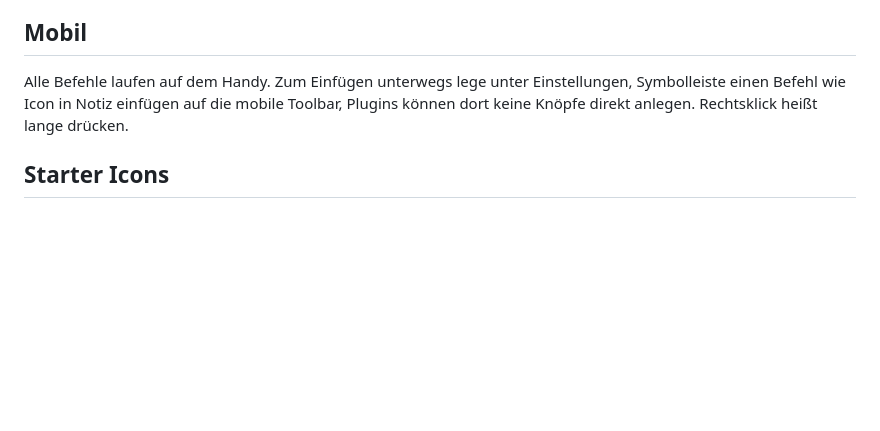
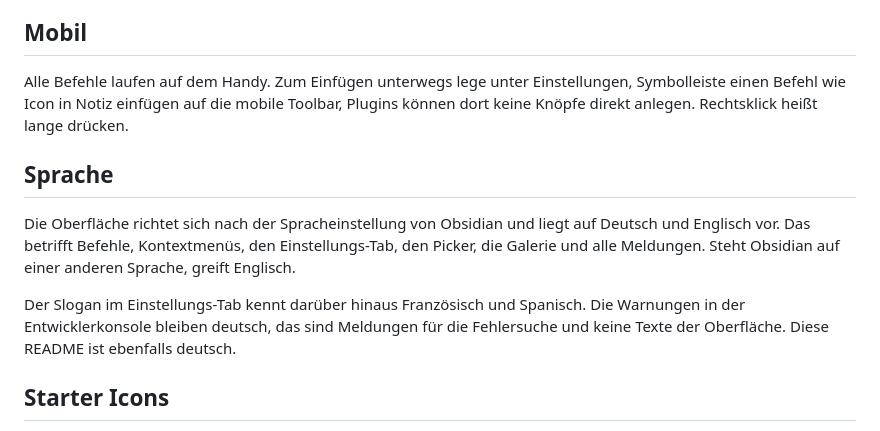
Before and after one commit to ArnaudFeld/my-obsidian-icons, a Markdown page: README.md, the part around the change. GitHub-like rendering; blank space fills up the shorter version.

Commit message:
0.0.9: README um Abschnitt zur Zweisprachigkeit ergänzt

```diff
--- a/README.md
+++ b/README.md
@@ -75,6 +75,12 @@ Der Befehl Icon Galerie öffnen listet alle vergebenen Icons mit Pfad und Entfer
 
 Alle Befehle laufen auf dem Handy. Zum Einfügen unterwegs lege unter Einstellungen, Symbolleiste einen Befehl wie Icon in Notiz einfügen auf die mobile Toolbar, Plugins können dort keine Knöpfe direkt anlegen. Rechtsklick heißt lange drücken.
 
+## Sprache
+
+Die Oberfläche richtet sich nach der Spracheinstellung von Obsidian und liegt auf Deutsch und Englisch vor. Das betrifft Befehle, Kontextmenüs, den Einstellungs-Tab, den Picker, die Galerie und alle Meldungen. Steht Obsidian auf einer anderen Sprache, greift Englisch.
+
+Der Slogan im Einstellungs-Tab kennt darüber hinaus Französisch und Spanisch. Die Warnungen in der Entwicklerkonsole bleiben deutsch, das sind Meldungen für die Fehlersuche und keine Texte der Oberfläche. Diese README ist ebenfalls deutsch.
+
 ## Starter Icons
 
 In `starter-icons/` liegen 30 Devicon Homelab Icons, 10 Simple Icons Marken sowie Dockhand, Technitium und AdGuard Home als Grundstock. Inhalt nach `_assets/icons/` in den Vault kopieren, dann gilt zum Beispiel {{icon:dockhand}}. Erzeugt mit `python3 scripts/fetch-icons.py`.
```
